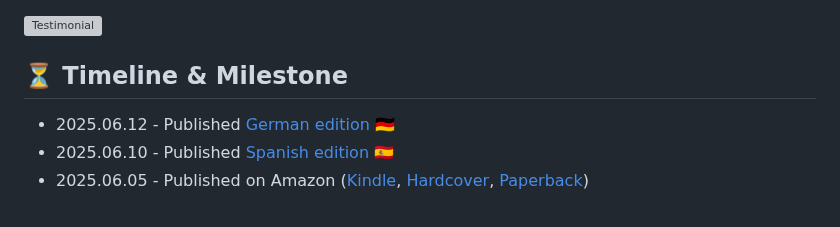
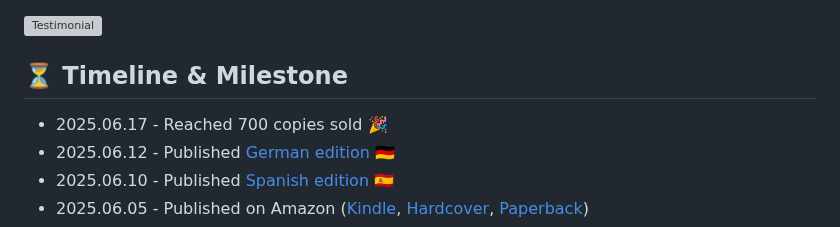
Before and after one commit to skydoves/manifest-android-interview, a Markdown page: README.md, the part around the change. Drawn GitHub-style; grey boxes are pictures that could not be loaded.

```diff
--- a/README.md
+++ b/README.md
@@ -31,6 +31,7 @@ If you'd like to learn more about the book before diving in, such as fun facts,
 
 ## ⏳ Timeline & Milestone
 
+- 2025.06.17 - Reached 700 copies sold 🎉
 - 2025.06.12 - Published [German edition](https://www.android.skydoves.me/de) 🇩🇪
 - 2025.06.10 - Published [Spanish edition](https://www.android.skydoves.me/es) 🇪🇸
 - 2025.06.05 - Published on Amazon ([Kindle](https://www.amazon.com/dp/B0FBS6FT6P), [Hardcover](https://www.amazon.com/dp/B0FBWCRNHZ), [Paperback](https://www.amazon.com/dp/B0FBWCP743))
```
